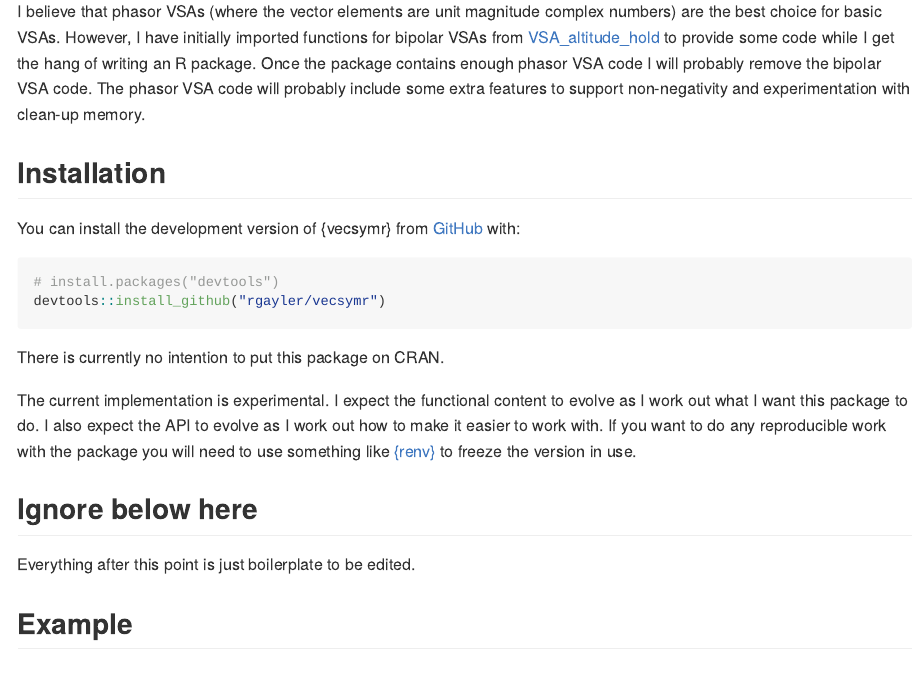
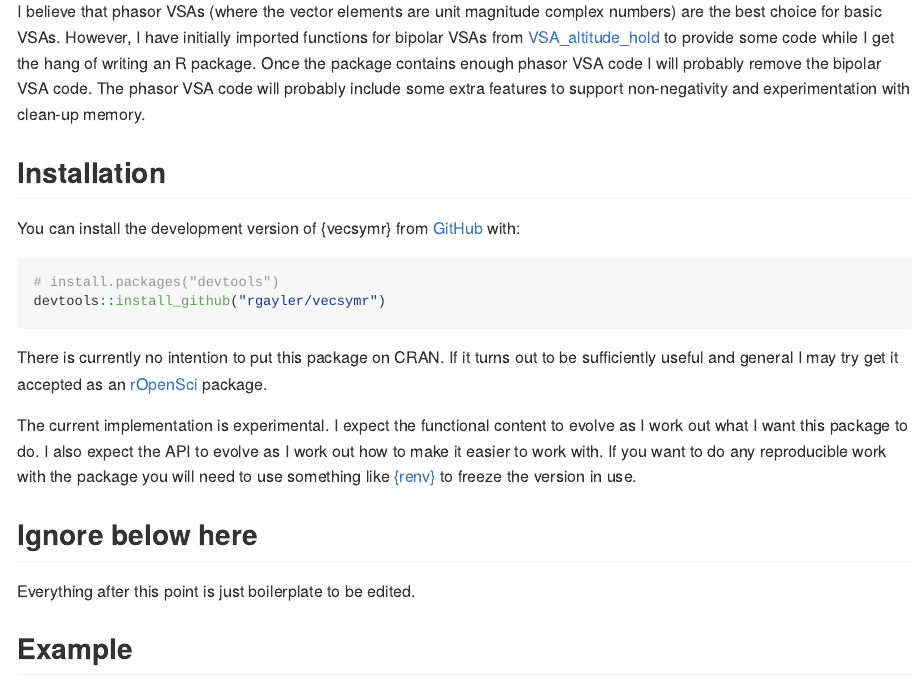
Before and after one commit to rgayler/vecsymr, an R Markdown document (README.Rmd): the page in a window 1100 px wide, from 230 px down. The pictures show the output file README.md that the author committed with the source, drawn offline in the style of GitHub; badge pictures from the web are left out.

Commit message:
Add reference to rOpenSci to README

````diff
--- a/README.Rmd
+++ b/README.Rmd
@@ -47,7 +47,10 @@ You can install the development version of {vecsymr} from
 # install.packages("devtools")
 devtools::install_github("rgayler/vecsymr")
 ```
-There is currently no intention to put this package on CRAN.
+
+There is currently no intention to put this package on CRAN. If it turns out to
+be sufficiently useful and general I may try get it accepted as an
+[rOpenSci](https://ropensci.org/packages/) package.
 
 The current implementation is experimental. I expect the functional content to
 evolve as I work out what I want this package to do. I also expect the API to
````
Also changed, not shown: README.md, 1 other file.
